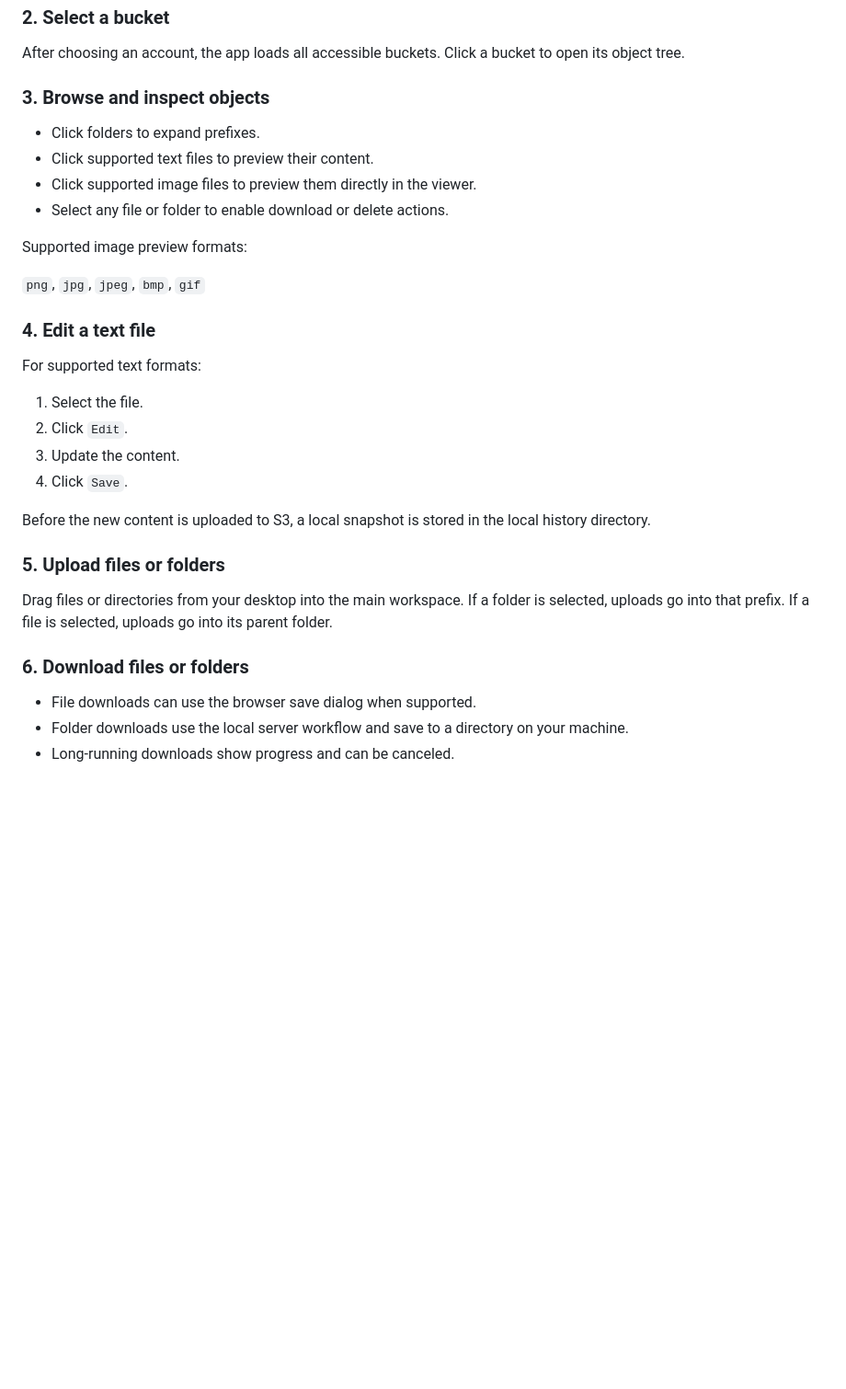
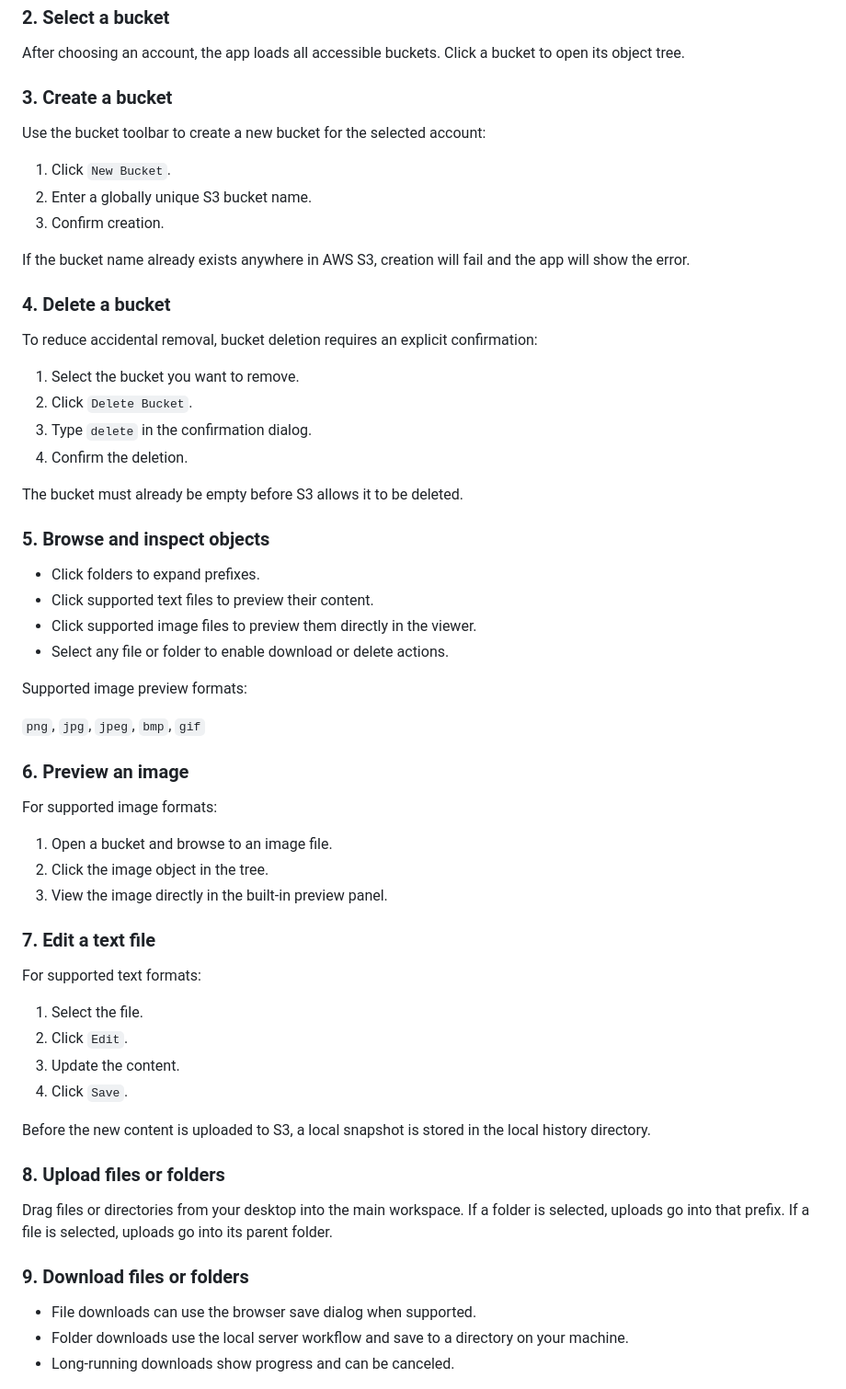
Before and after one commit to David366AI/s3explorer, a Markdown page: README.md, the part around the change. Shown at 92% size. GitHub-like rendering; blank space fills up the shorter version.

Commit message:
change reademe
Co-authored-by: Copilot <copilot@github.com>

```diff
--- a/README.md
+++ b/README.md
@@ -286,7 +286,28 @@ If you want to add an account manually, use the account panel and provide:
 
 After choosing an account, the app loads all accessible buckets. Click a bucket to open its object tree.
 
-### 3. Browse and inspect objects
+### 3. Create a bucket
+
+Use the bucket toolbar to create a new bucket for the selected account:
+
+1. Click `New Bucket`.
+2. Enter a globally unique S3 bucket name.
+3. Confirm creation.
+
+If the bucket name already exists anywhere in AWS S3, creation will fail and the app will show the error.
+
+### 4. Delete a bucket
+
+To reduce accidental removal, bucket deletion requires an explicit confirmation:
+
+1. Select the bucket you want to remove.
+2. Click `Delete Bucket`.
+3. Type `delete` in the confirmation dialog.
+4. Confirm the deletion.
+
+The bucket must already be empty before S3 allows it to be deleted.
+
+### 5. Browse and inspect objects
 
 - Click folders to expand prefixes.
 - Click supported text files to preview their content.
@@ -297,7 +318,15 @@ Supported image preview formats:
 
 `png`, `jpg`, `jpeg`, `bmp`, `gif`
 
-### 4. Edit a text file
+### 6. Preview an image
+
+For supported image formats:
+
+1. Open a bucket and browse to an image file.
+2. Click the image object in the tree.
+3. View the image directly in the built-in preview panel.
+
+### 7. Edit a text file
 
 For supported text formats:
 
@@ -308,11 +337,11 @@ For supported text formats:
 
 Before the new content is uploaded to S3, a local snapshot is stored in the local history directory.
 
-### 5. Upload files or folders
+### 8. Upload files or folders
 
 Drag files or directories from your desktop into the main workspace. If a folder is selected, uploads go into that prefix. If a file is selected, uploads go into its parent folder.
 
-### 6. Download files or folders
+### 9. Download files or folders
 
 - File downloads can use the browser save dialog when supported.
 - Folder downloads use the local server workflow and save to a directory on your machine.
```
